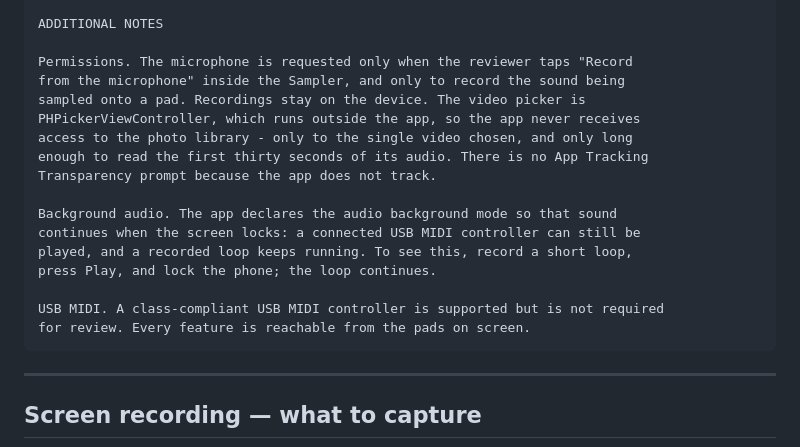
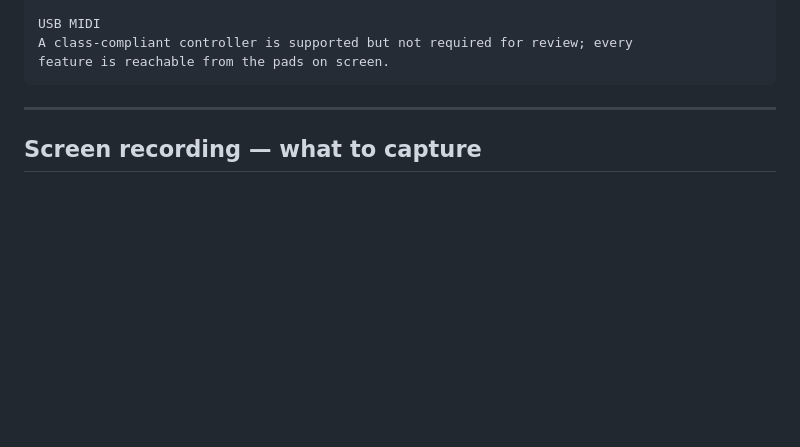
Before and after one commit to purinzan/starrypad-ios, a Markdown page: store/REVIEW-NOTES.md, the part around one of its changes. GitHub-like rendering; blank space fills up the shorter version.

````diff
--- a/store/REVIEW-NOTES.md
+++ b/store/REVIEW-NOTES.md
@@ -101,21 +87,7 @@ https://github.com/purinzan/starrypad-ios/blob/main/LICENSE-SAMPLES
 
-ADDITIONAL NOTES
-
-Permissions. The microphone is requested only when the reviewer taps "Record
-from the microphone" inside the Sampler, and only to record the sound being
-sampled onto a pad. Recordings stay on the device. The video picker is
-PHPickerViewController, which runs outside the app, so the app never receives
-access to the photo library - only to the single video chosen, and only long
-enough to read the first thirty seconds of its audio. There is no App Tracking
-Transparency prompt because the app does not track.
-
-Background audio. The app declares the audio background mode so that sound
-continues when the screen locks: a connected USB MIDI controller can still be
-played, and a recorded loop keeps running. To see this, record a short loop,
-press Play, and lock the phone; the loop continues.
-
-USB MIDI. A class-compliant USB MIDI controller is supported but is not required
-for review. Every feature is reachable from the pads on screen.
+USB MIDI
+A class-compliant controller is supported but not required for review; every
+feature is reachable from the pads on screen.
 ```
 
 ---
````
Also changed, not shown: other parts of store/REVIEW-NOTES.md (+58 -72 lines).
